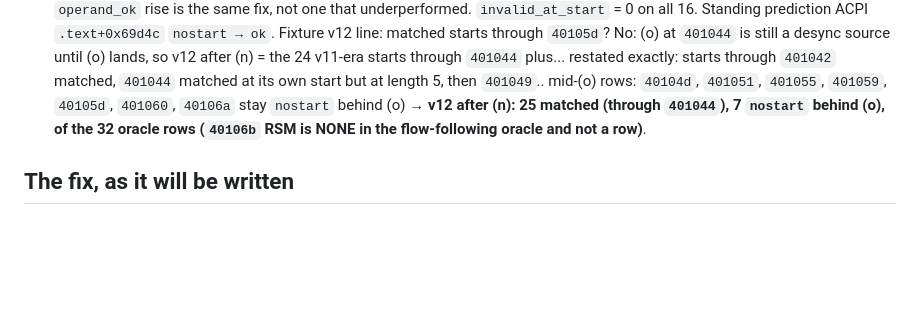
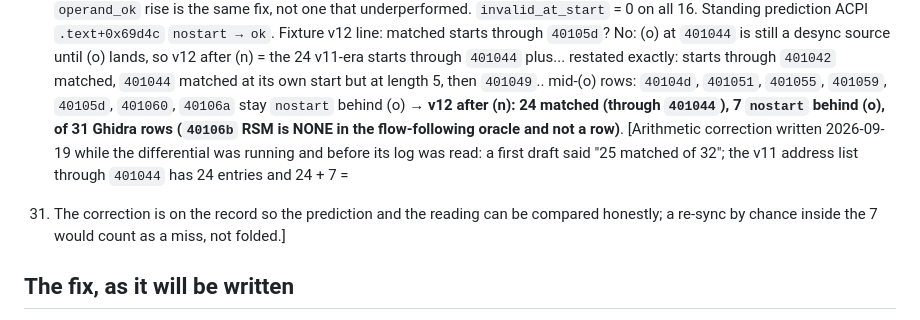
Before and after one commit to jeweledtech/bare-metal-forth, a Markdown page: docs/evidence/x64-reds-n-prereg-2026-09-18.md, the part around the change. GitHub-like rendering; blank space fills up the shorter version.

Commit message:
evidence: commit 5 fixture prediction corrected before the differential is read (24 matched + 7 nostart of 31 Ghidra rows, not 25 of 32; the address list through 401044 has 24 entries)

```diff
--- a/docs/evidence/x64-reds-n-prereg-2026-09-18.md
+++ b/docs/evidence/x64-reds-n-prereg-2026-09-18.md
@@ -976,9 +976,15 @@ through `40105d`? No: (o) at `401044` is still a desync source until
 plus... restated exactly: starts through `401042` matched, `401044`
 matched at its own start but at length 5, then `401049`.. mid-(o)
 rows: `40104d`, `401051`, `401055`, `401059`, `40105d`, `401060`,
-`40106a` stay `nostart` behind (o) → **v12 after (n): 25 matched
-(through `401044`), 7 `nostart` behind (o), of the 32 oracle rows
+`40106a` stay `nostart` behind (o) → **v12 after (n): 24 matched
+(through `401044`), 7 `nostart` behind (o), of 31 Ghidra rows
 (`40106b` RSM is NONE in the flow-following oracle and not a row)**.
+[Arithmetic correction written 2026-09-19 while the differential was
+running and before its log was read: a first draft said "25 matched of
+32"; the v11 address list through `401044` has 24 entries and 24 + 7 =
+31. The correction is on the record so the prediction and the reading
+can be compared honestly; a re-sync by chance inside the 7 would count
+as a miss, not folded.]
 
 ## The fix, as it will be written
 
```
